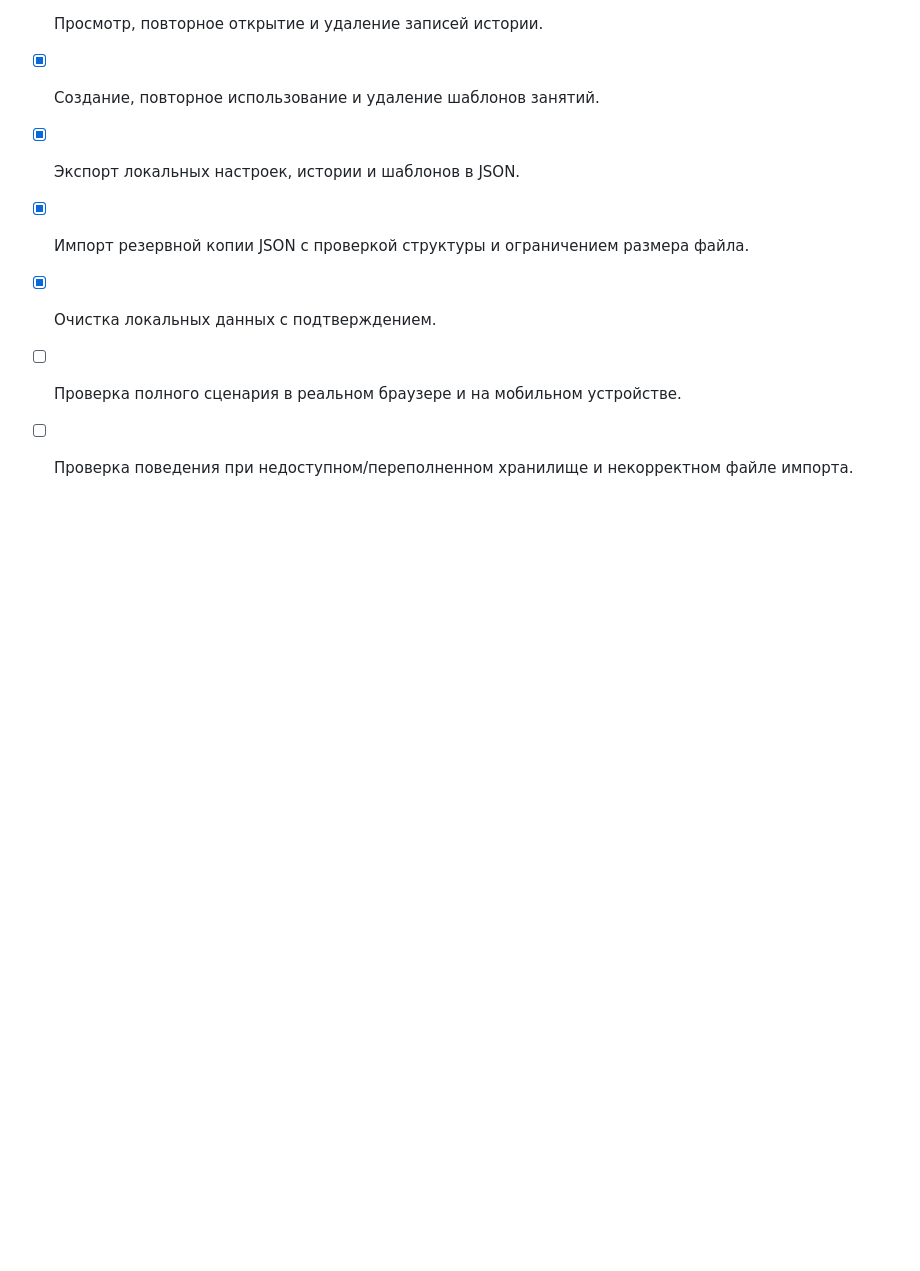
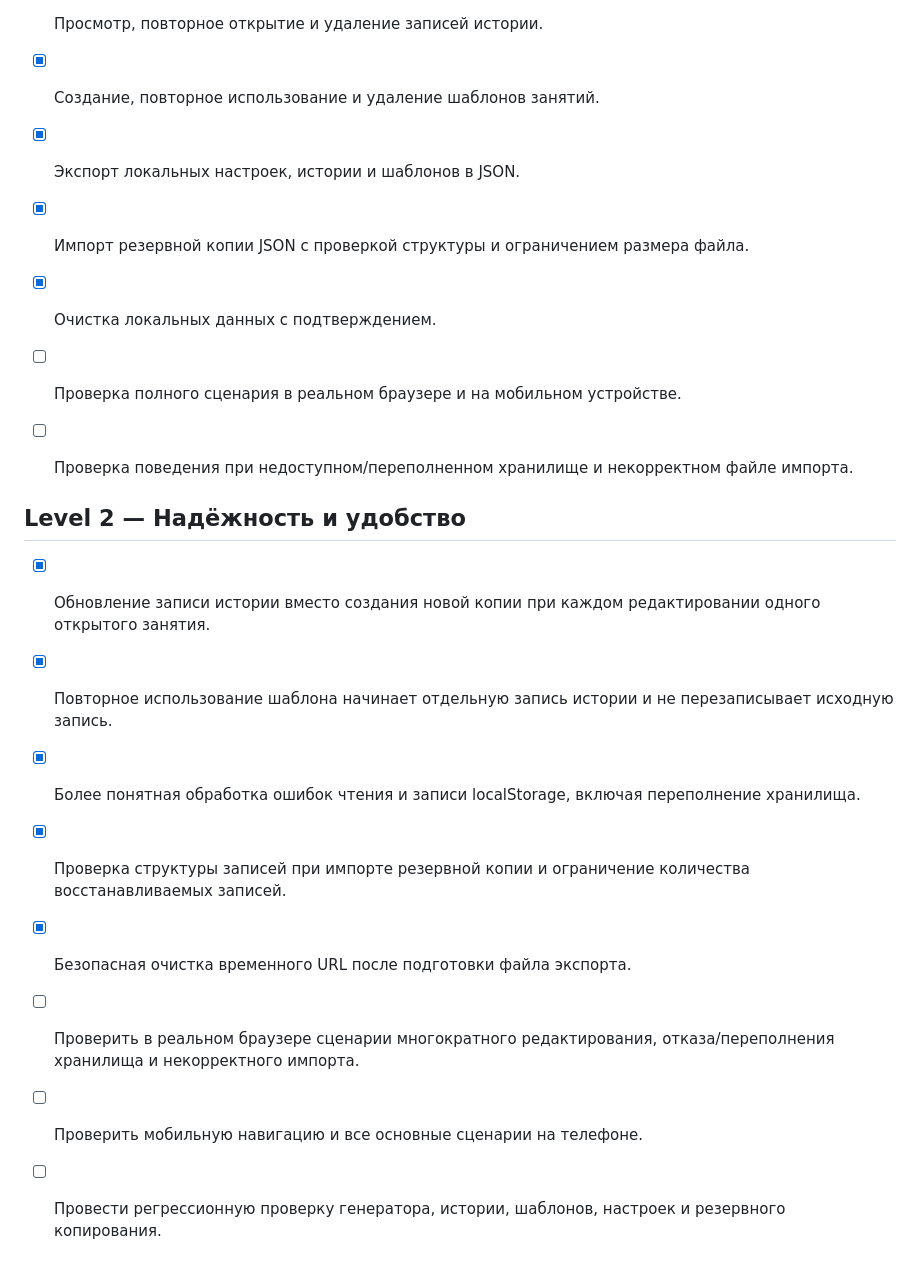
Before and after one commit to daooda985-blip/pilates-emoveo, a Markdown page: docs/ROADMAP.md, the part around the change. Drawn GitHub-style; blank space fills up the shorter version.

Commit message:
Record Level 2 reliability improvements and remaining QA

```diff
--- a/docs/ROADMAP.md
+++ b/docs/ROADMAP.md
@@ -70,3 +70,15 @@
 - [x] Очистка локальных данных с подтверждением.
 - [ ] Проверка полного сценария в реальном браузере и на мобильном устройстве.
 - [ ] Проверка поведения при недоступном/переполненном хранилище и некорректном файле импорта.
+
+
+## Level 2 — Надёжность и удобство
+
+- [x] Обновление записи истории вместо создания новой копии при каждом редактировании одного открытого занятия.
+- [x] Повторное использование шаблона начинает отдельную запись истории и не перезаписывает исходную запись.
+- [x] Более понятная обработка ошибок чтения и записи localStorage, включая переполнение хранилища.
+- [x] Проверка структуры записей при импорте резервной копии и ограничение количества восстанавливаемых записей.
+- [x] Безопасная очистка временного URL после подготовки файла экспорта.
+- [ ] Проверить в реальном браузере сценарии многократного редактирования, отказа/переполнения хранилища и некорректного импорта.
+- [ ] Проверить мобильную навигацию и все основные сценарии на телефоне.
+- [ ] Провести регрессионную проверку генератора, истории, шаблонов, настроек и резервного копирования.
```
